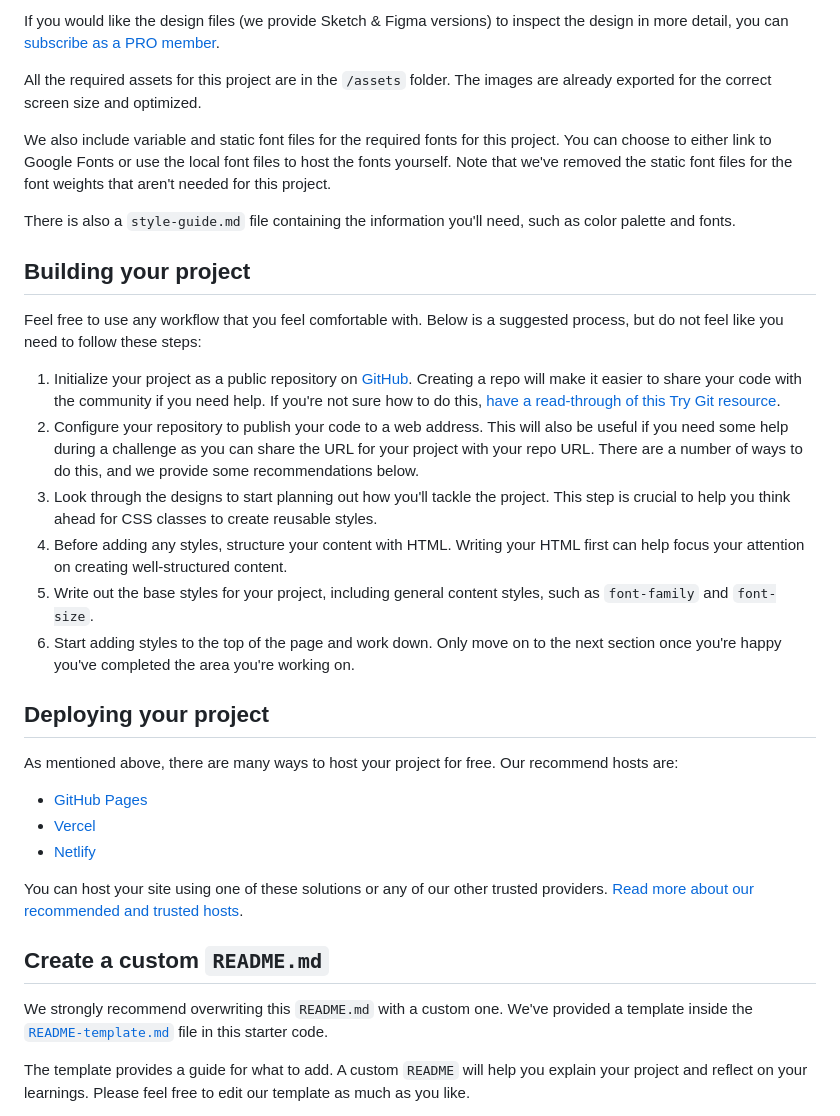
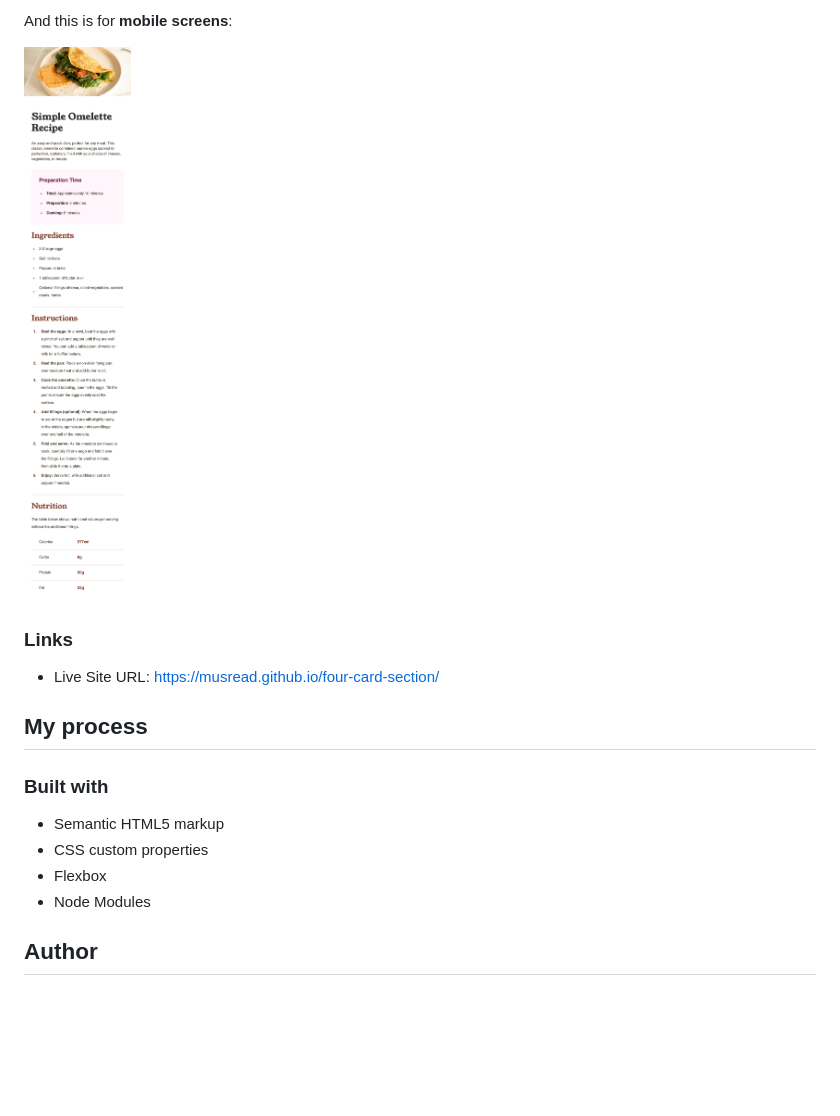
Before and after one commit to Musread/recipe-page, a Markdown page: README.md, the part around the change printed below. Rendered like a GitHub page; pictures changed too: screenshots/mobile-screenshot.png (added); blank space fills up the shorter version.

```diff
--- a/README.md
+++ b/README.md
@@ -26,36 +32,20 @@ The designs are in JPG static format. Using JPGs will mean that you'll need to u
 
-If you would like the design files (we provide Sketch & Figma versions) to inspect the design in more detail, you can [subscribe as a PRO member](https://www.frontendmentor.io/pro).
+And this is for **mobile screens**:
 
-All the required assets for this project are in the `/assets` folder. The images are already exported for the correct screen size and optimized.
+![](screenshots/mobile-screenshot.png)
 
-We also include variable and static font files for the required fonts for this project. You can choose to either link to Google Fonts or use the local font files to host the fonts yourself. Note that we've removed the static font files for the font weights that aren't needed for this project.
+### Links
 
-There is also a `style-guide.md` file containing the information you'll need, such as color palette and fonts.
+- Live Site URL: https://musread.github.io/four-card-section/
 
-## Building your project
+## My process
 
-Feel free to use any workflow that you feel comfortable with. Below is a suggested process, but do not feel like you need to follow these steps:
+### Built with
 
-1. Initialize your project as a public repository on [GitHub](https://github.com/). Creating a repo will make it easier to share your code with the community if you need help. If you're not sure how to do this, [have a read-through of this Try Git resource](https://try.github.io/).
-2. Configure your repository to publish your code to a web address. This will also be useful if you need some help during a challenge as you can share the URL for your project with your repo URL. There are a number of ways to do this, and we provide some recommendations below.
-3. Look through the designs to start planning out how you'll tackle the project. This step is crucial to help you think ahead for CSS classes to create reusable styles.
-4. Before adding any styles, structure your content with HTML. Writing your HTML first can help focus your attention on creating well-structured content.
-5. Write out the base styles for your project, including general content styles, such as `font-family` and `font-size`.
-6. Start adding styles to the top of the page and work down. Only move on to the next section once you're happy you've completed the area you're working on.
+- Semantic HTML5 markup
+- CSS custom properties
+- Flexbox
+- Node Modules
 
-## Deploying your project
+## Author
 
-As mentioned above, there are many ways to host your project for free. Our recommend hosts are:
-
-- [GitHub Pages](https://pages.github.com/)
-- [Vercel](https://vercel.com/)
-- [Netlify](https://www.netlify.com/)
-
-You can host your site using one of these solutions or any of our other trusted providers. [Read more about our recommended and trusted hosts](https://medium.com/frontend-mentor/frontend-mentor-trusted-hosting-providers-bf000dfebe).
-
-## Create a custom `README.md`
-
-We strongly recommend overwriting this `README.md` with a custom one. We've provided a template inside the [`README-template.md`](./README-template.md) file in this starter code.
-
-The template provides a guide for what to add. A custom `README` will help you explain your project and reflect on your learnings. Please feel free to edit our template as much as you like.
-
```
Also changed, not shown: other parts of README.md (+21 -41 lines), README-template.md (deleted, +0 -104 lines), 1 other file.
